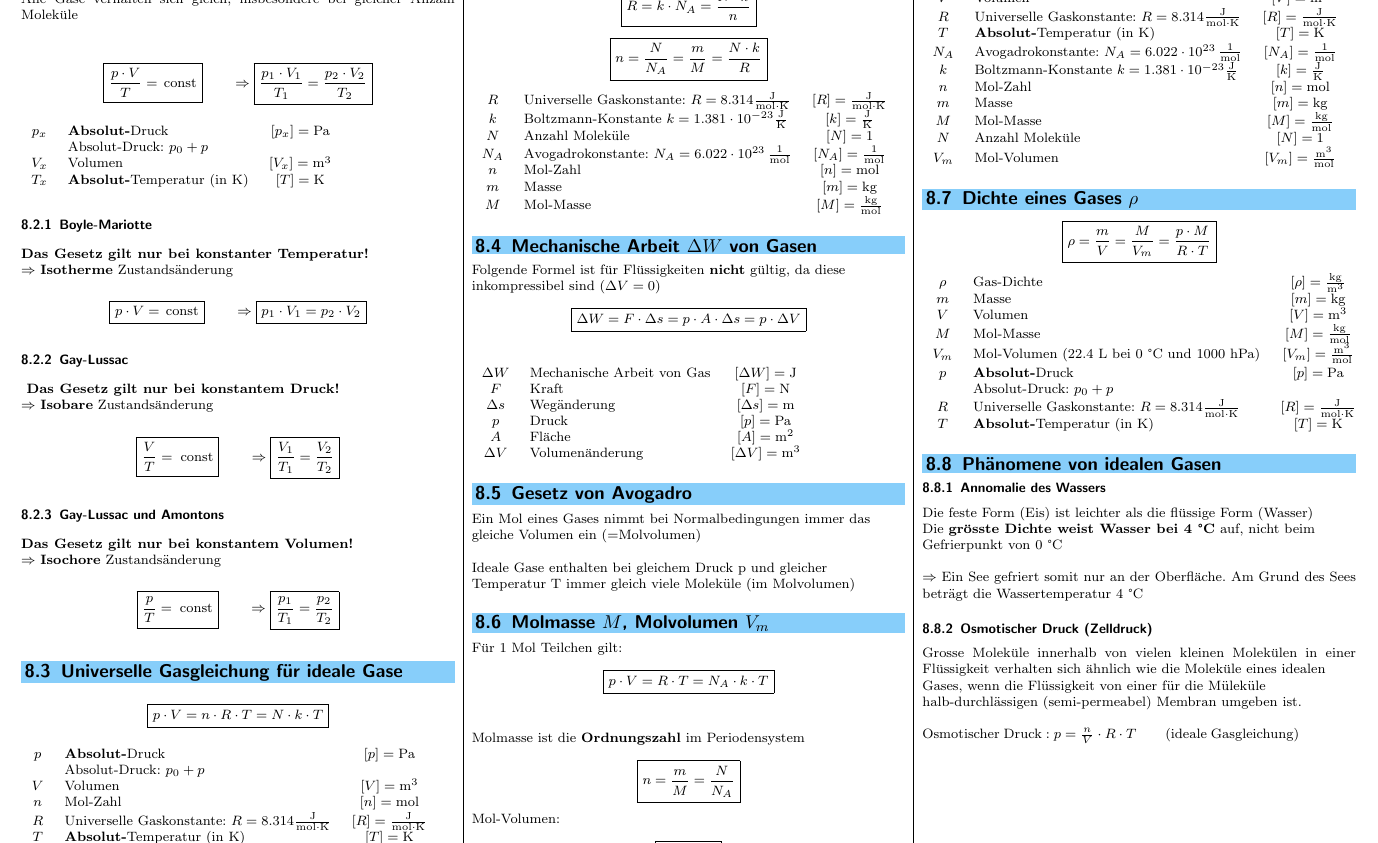
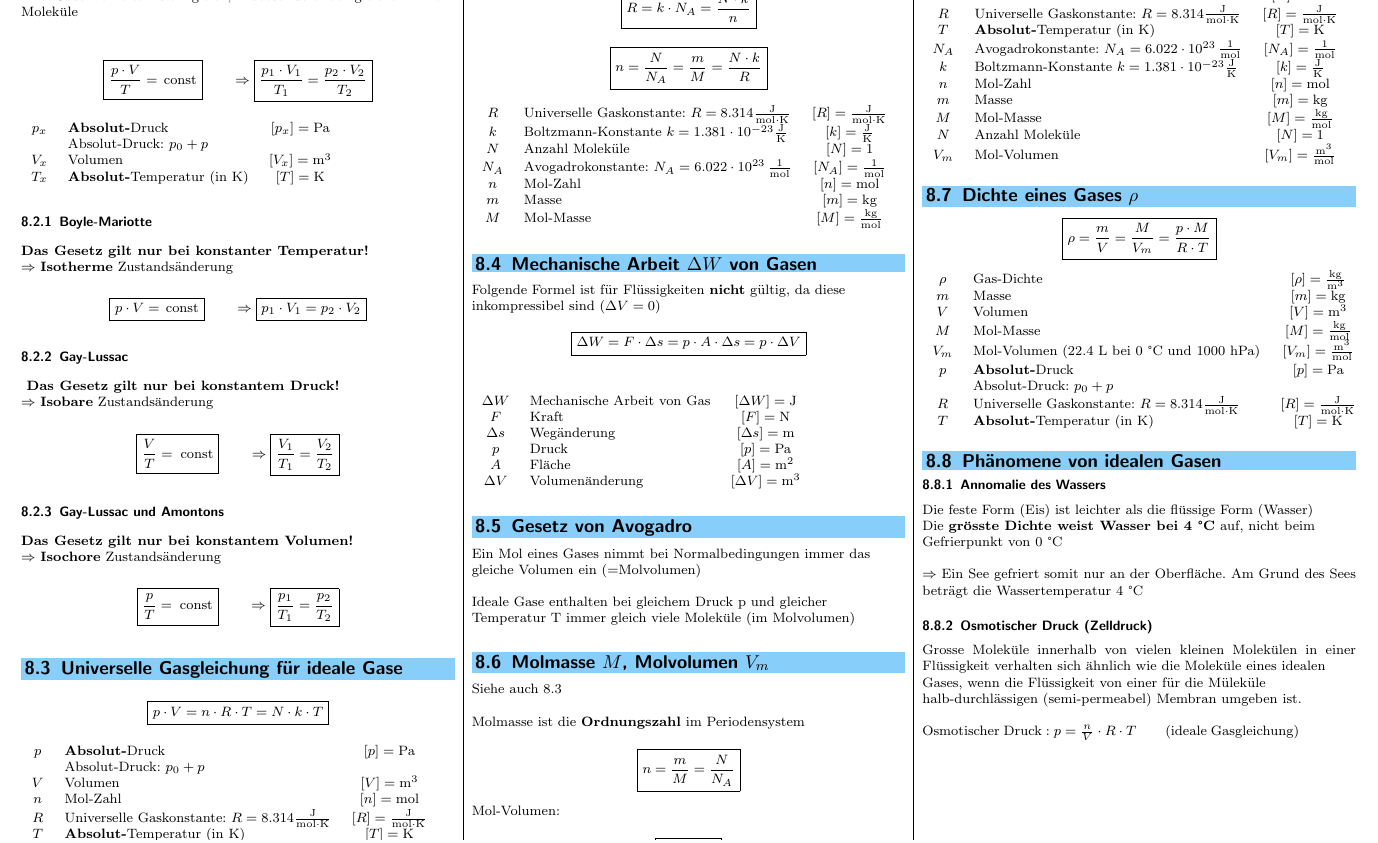
Before and after one commit to FabianSuter/Physik, a LaTeX document (Physik.tex, which reads Sections/12_Thermodynamik.tex): part of page 15 of 24, cut so that both start at the same text. Compiled offline with pdfLaTeX.

Commit message:
Redundante Formel von Molmasse rausgeworfen

```diff
--- a/Sections/12_Thermodynamik.tex
+++ b/Sections/12_Thermodynamik.tex
@@ -190,7 +190,7 @@ $$ \boxed{ \frac{p}{T} = \; \const } \qquad  \Rightarrow \boxed{ \frac{p_1}{T_1}
 
 
 
-\subsection{Universelle Gasgleichung für ideale Gase}
+\subsection{Universelle Gasgleichung für ideale Gase}\label{Gasgleichung ideal}
 
 $$ \boxed{ p \cdot V = n \cdot R \cdot T = N \cdot k \cdot T }$$
 
@@ -265,10 +265,7 @@ Temperatur T immer gleich viele Moleküle (im Molvolumen)
 
 \subsection{Molmasse $M$, Molvolumen $V_m$}
 
-Für 1 Mol Teilchen gilt:
-
-$$ \boxed{ p \cdot V = R \cdot T = N_A \cdot k \cdot T } $$
-\\
+Siehe auch \ref{Gasgleichung ideal}\\
 
 Molmasse ist die \textbf{Ordnungszahl} im Periodensystem
 
```
